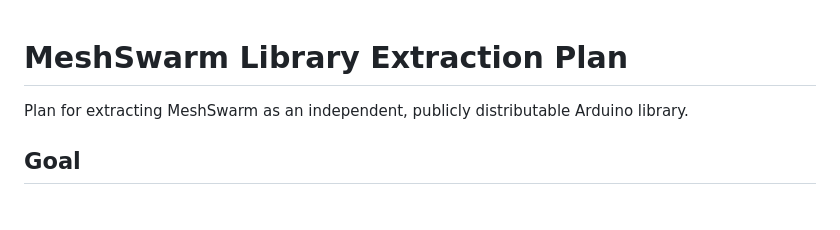
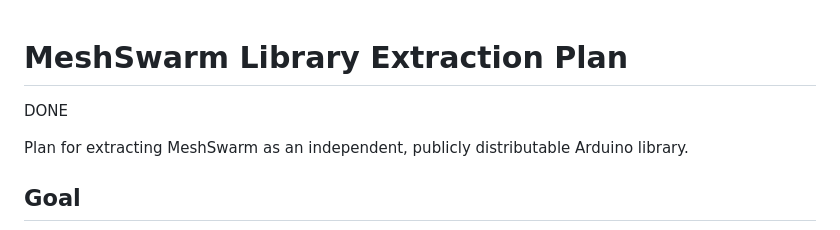
Before and after one commit to edlovesjava/iotmesh, a Markdown page: docs/meshswarm_extraction_plan.md, the part around the change. Rendered like a GitHub page; blank space fills up the shorter version.

```diff
--- a/docs/meshswarm_extraction_plan.md
+++ b/docs/meshswarm_extraction_plan.md
@@ -1,4 +1,6 @@
 # MeshSwarm Library Extraction Plan
+
+DONE
 
 Plan for extracting MeshSwarm as an independent, publicly distributable Arduino library.
 
```
Also changed, not shown: docs/meshswarm_optimization_spec.md (+2 -0 lines).
